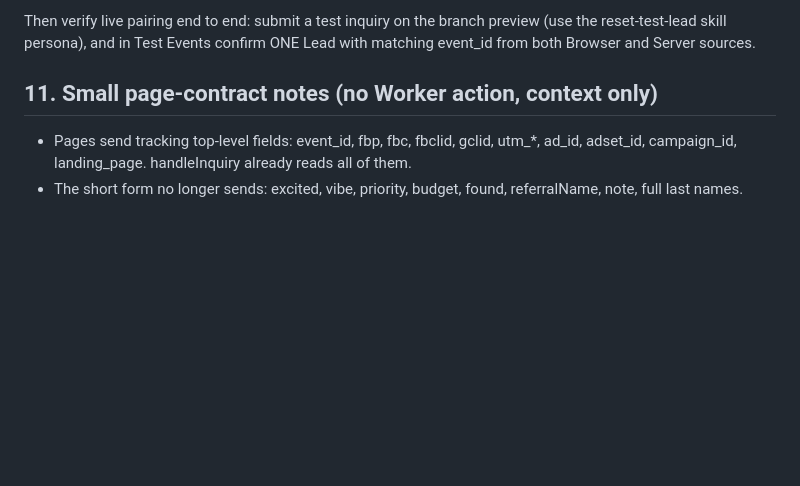
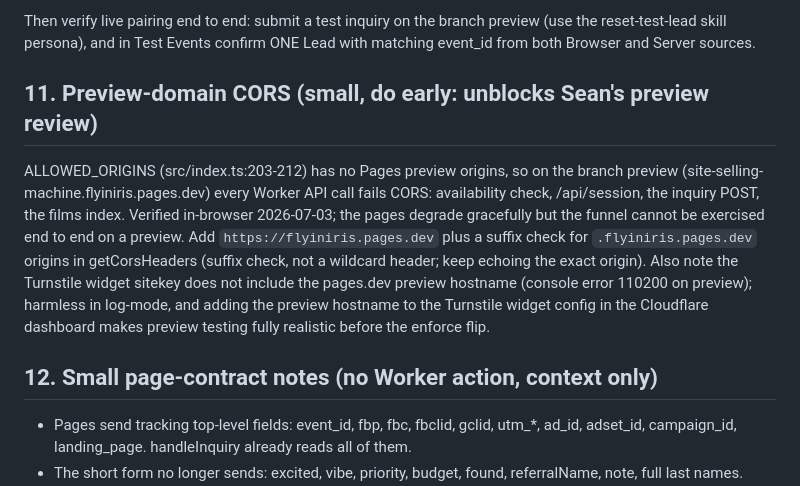
Before and after one commit to flyiniris/flyiniris, a Markdown page: backend-brief-site-funnel.md, the part around the change. GitHub-like rendering; blank space fills up the shorter version.

Commit message:
docs(brief): add preview-domain CORS + Turnstile hostname item (verified in browser)

```diff
--- a/backend-brief-site-funnel.md
+++ b/backend-brief-site-funnel.md
@@ -154,7 +154,22 @@ Then verify live pairing end to end: submit a test inquiry on the branch
 preview (use the reset-test-lead skill persona), and in Test Events confirm
 ONE Lead with matching event_id from both Browser and Server sources.
 
-## 11. Small page-contract notes (no Worker action, context only)
+## 11. Preview-domain CORS (small, do early: unblocks Sean's preview review)
+
+ALLOWED_ORIGINS (src/index.ts:203-212) has no Pages preview origins, so on
+the branch preview (site-selling-machine.flyiniris.pages.dev) every Worker
+API call fails CORS: availability check, /api/session, the inquiry POST, the
+films index. Verified in-browser 2026-07-03; the pages degrade gracefully but
+the funnel cannot be exercised end to end on a preview. Add
+`https://flyiniris.pages.dev` plus a suffix check for
+`.flyiniris.pages.dev` origins in getCorsHeaders (suffix check, not a
+wildcard header; keep echoing the exact origin). Also note the Turnstile
+widget sitekey does not include the pages.dev preview hostname (console
+error 110200 on preview); harmless in log-mode, and adding the preview
+hostname to the Turnstile widget config in the Cloudflare dashboard makes
+preview testing fully realistic before the enforce flip.
+
+## 12. Small page-contract notes (no Worker action, context only)
 
 - Pages send tracking top-level fields: event_id, fbp, fbc, fbclid, gclid,
   utm_*, ad_id, adset_id, campaign_id, landing_page. handleInquiry already
```
